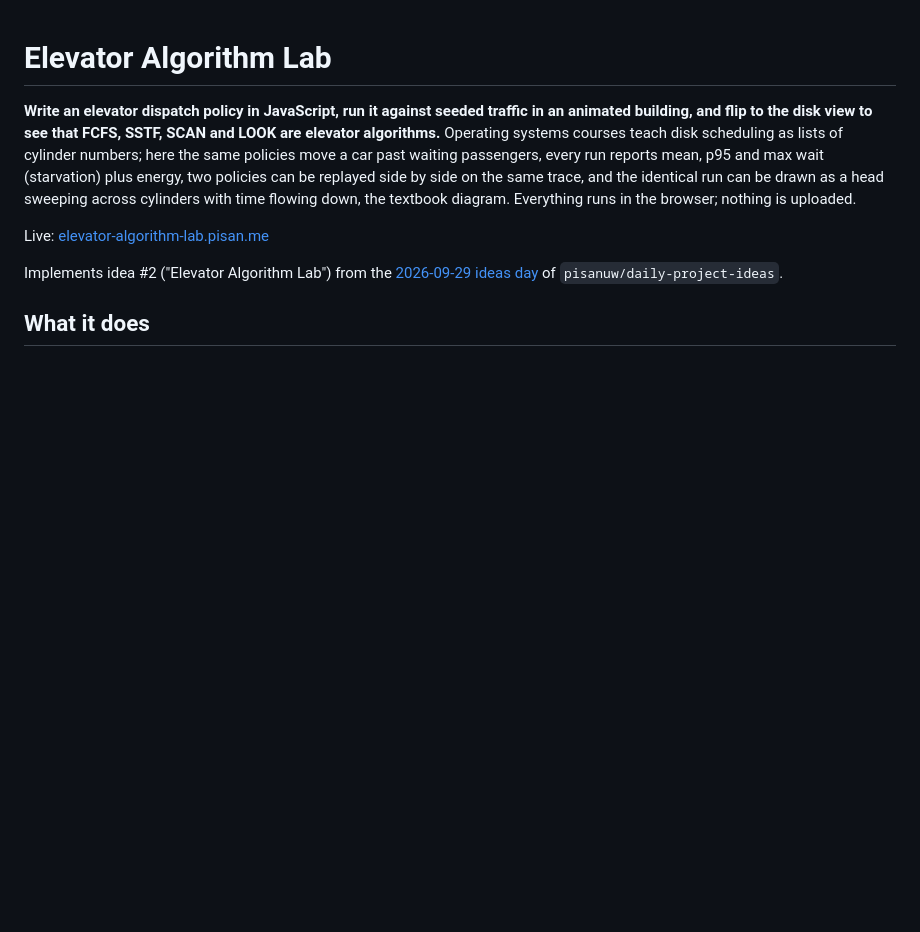
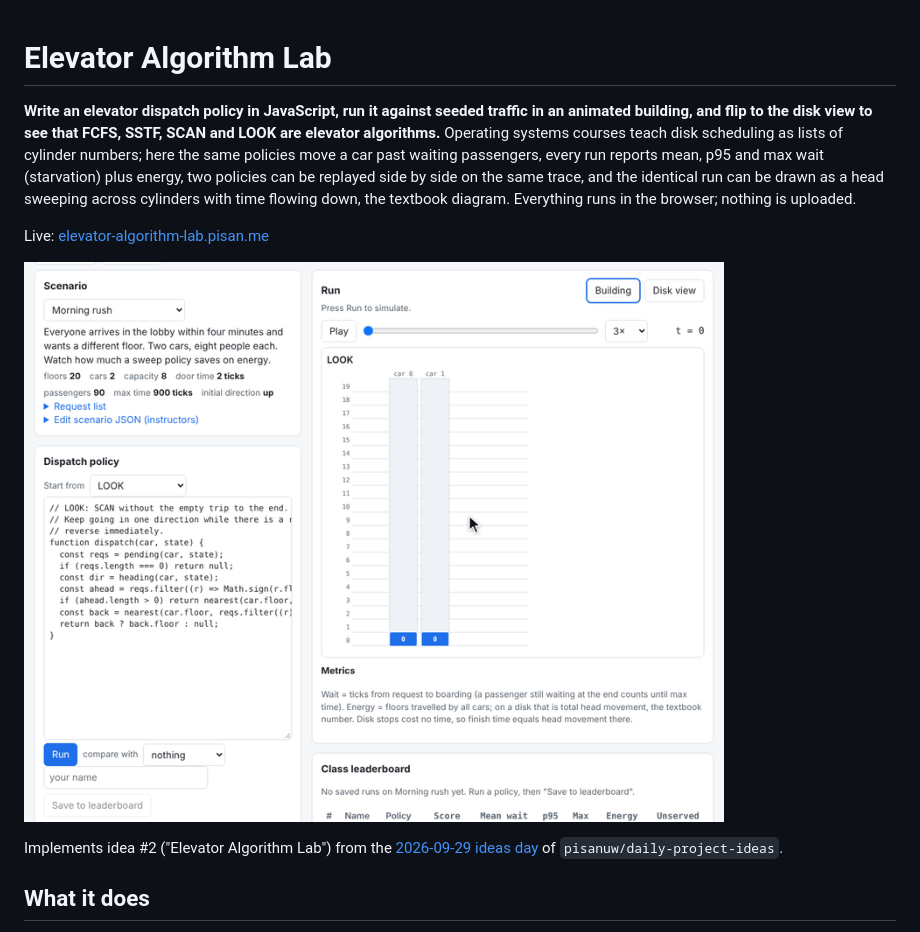
Before and after one commit to pisan-labs/elevator-algorithm-lab, a Markdown page: README.md, the part around the change. GitHub-like rendering; pictures changed too: demo.gif (added); blank space fills up the shorter version.

Commit message:
docs: demo GIFs for cron-cartographer, data-structure-city, diagram-layout-engine, edit-graph-lab, elevator-algorithm-lab, fork-count, game-palette-inspector
Co-Authored-By: Claude Opus 5.5 <noreply@anthropic.com>
Claude-Session: https://claude.ai/code/session_01JyJzMWb3VbR5SwQeFubNHm

```diff
--- a/README.md
+++ b/README.md
@@ -11,6 +11,8 @@ cylinders with time flowing down, the textbook diagram. Everything runs in the
 browser; nothing is uploaded.
 
 Live: [elevator-algorithm-lab.pisan.me](https://elevator-algorithm-lab.pisan.me)
+
+![The textbook disk trace runs LOOK and SSTF side by side, first as a disk head moving like an elevator car, then in disk view as the classic sweep diagram, ending on the metrics: 208 versus 236 cylinders of head movement](demo.gif)
 
 Implements idea #2 ("Elevator Algorithm Lab") from the
 [2026-09-29 ideas day](https://github.com/pisanuw/daily-project-ideas)
```
